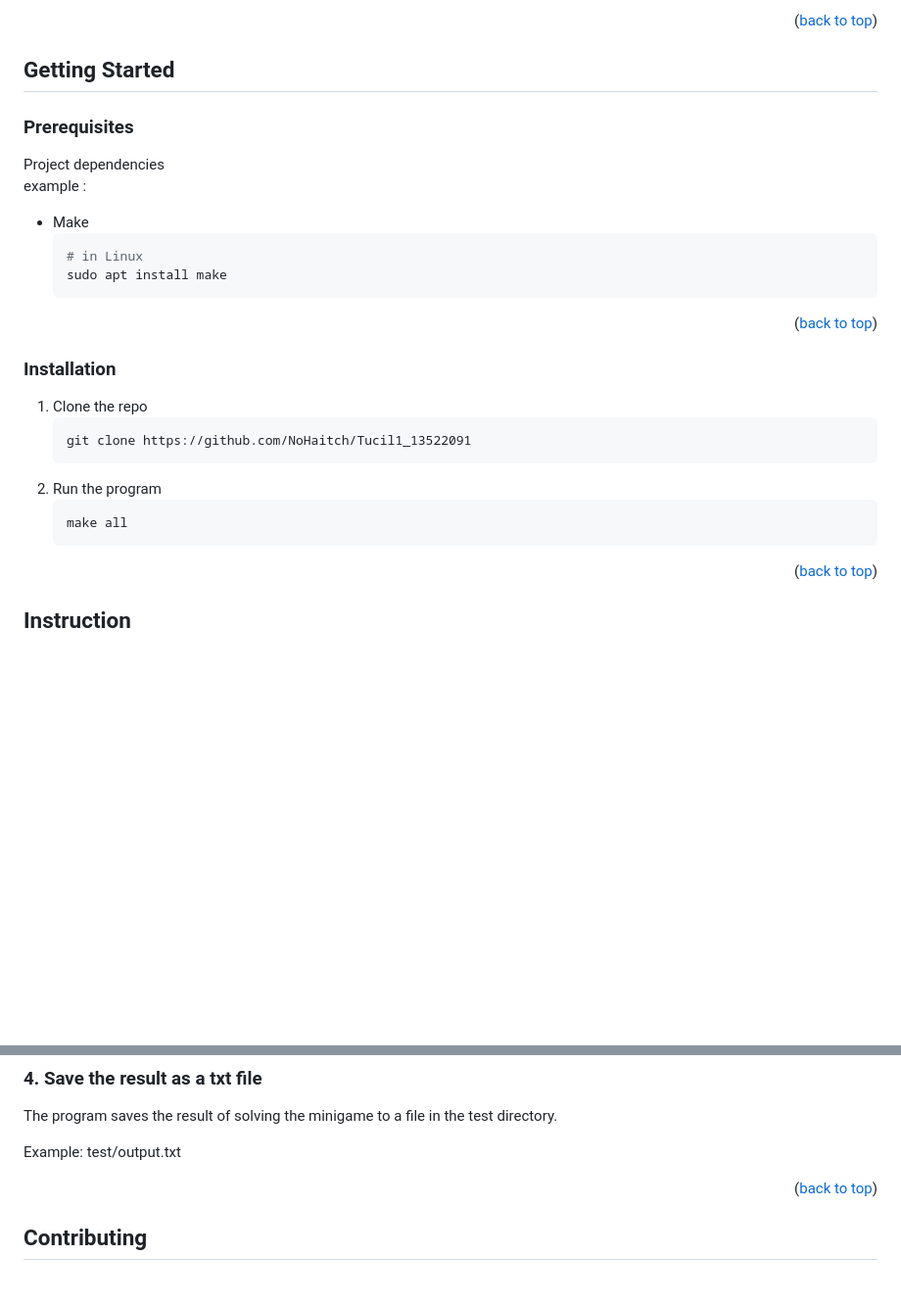
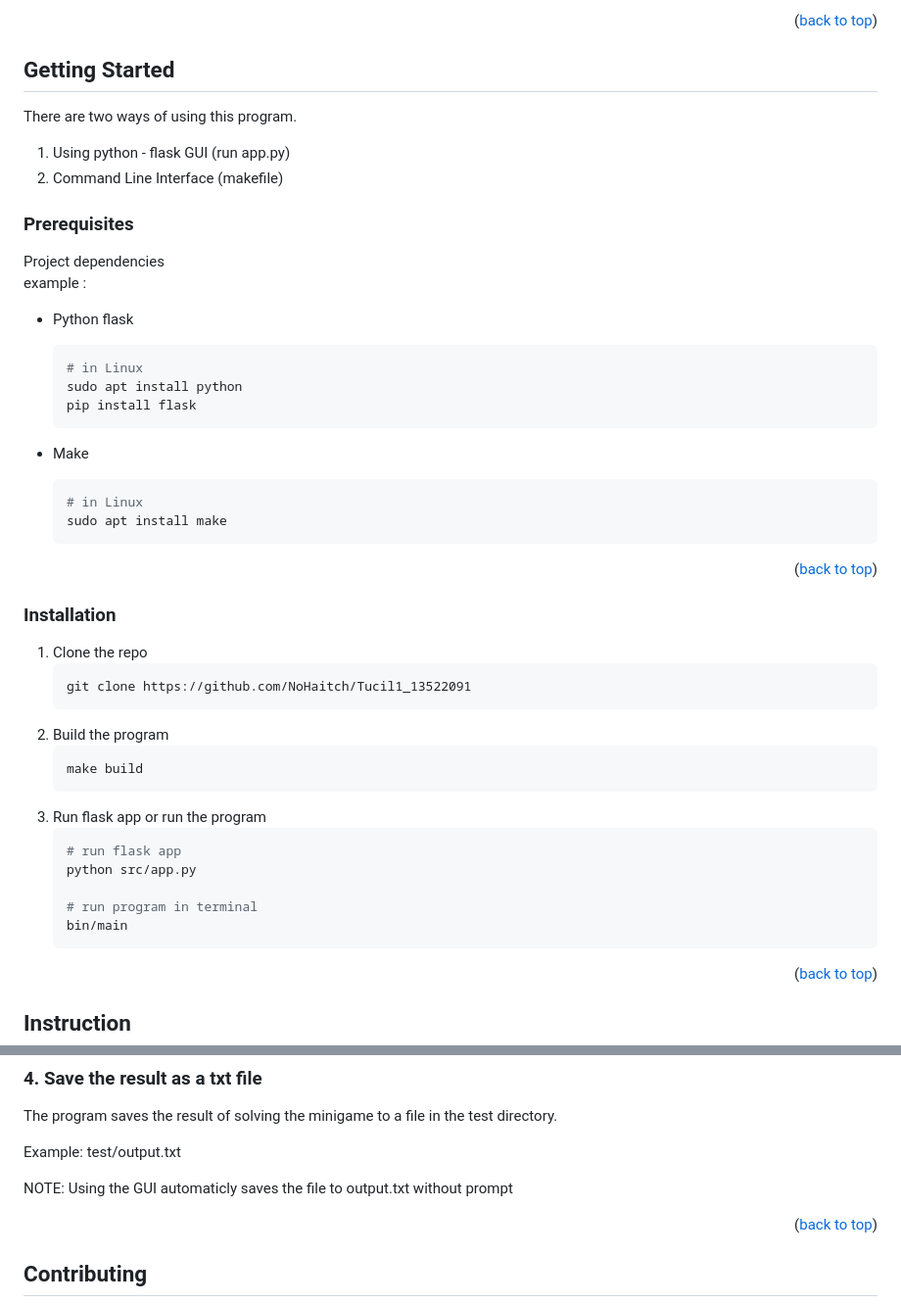
Before and after one commit to NoHaitch/Tucil1_13522091, a Markdown page: README.md, 2 parts joined by grey strips. Shown at 98% size. GitHub-like rendering; blank space fills up the shorter version.

Commit message:
doc: Update Readme

````diff
--- a/README.md
+++ b/README.md
@@ -87,10 +90,21 @@ You can explore more on this link ...
 <!-- GETTING STARTED -->
 ## Getting Started
 
+There are two ways of using this program.
+1. Using python - flask GUI (run app.py)
+2. Command Line Interface (makefile)
+
 ### Prerequisites
 
 Project dependencies
 example :
+
+* Python flask
+  ```sh
+  # in Linux
+  sudo apt install python
+  pip install flask
+  ```
 
 * Make
   ```sh
@@ -106,9 +120,17 @@ example :
    ```sh
    git clone https://github.com/NoHaitch/Tucil1_13522091
    ```
-2. Run the program
+2. Build the program
    ```sh
-   make all
+   make build
+   ```
+3. Run flask app or run the program
+   ```sh
+   # run flask app
+   python src/app.py
+
+   # run program in terminal
+   bin/main
    ```
 
 
@@ -169,6 +191,7 @@ The program saves the result of solving the minigame to a file in the test direc
 
 Example: test/output.txt
 
+NOTE: Using the GUI automaticly saves the file to output.txt without prompt
 
 
 
````
Also changed, not shown: other parts of README.md (+3 -0 lines).
